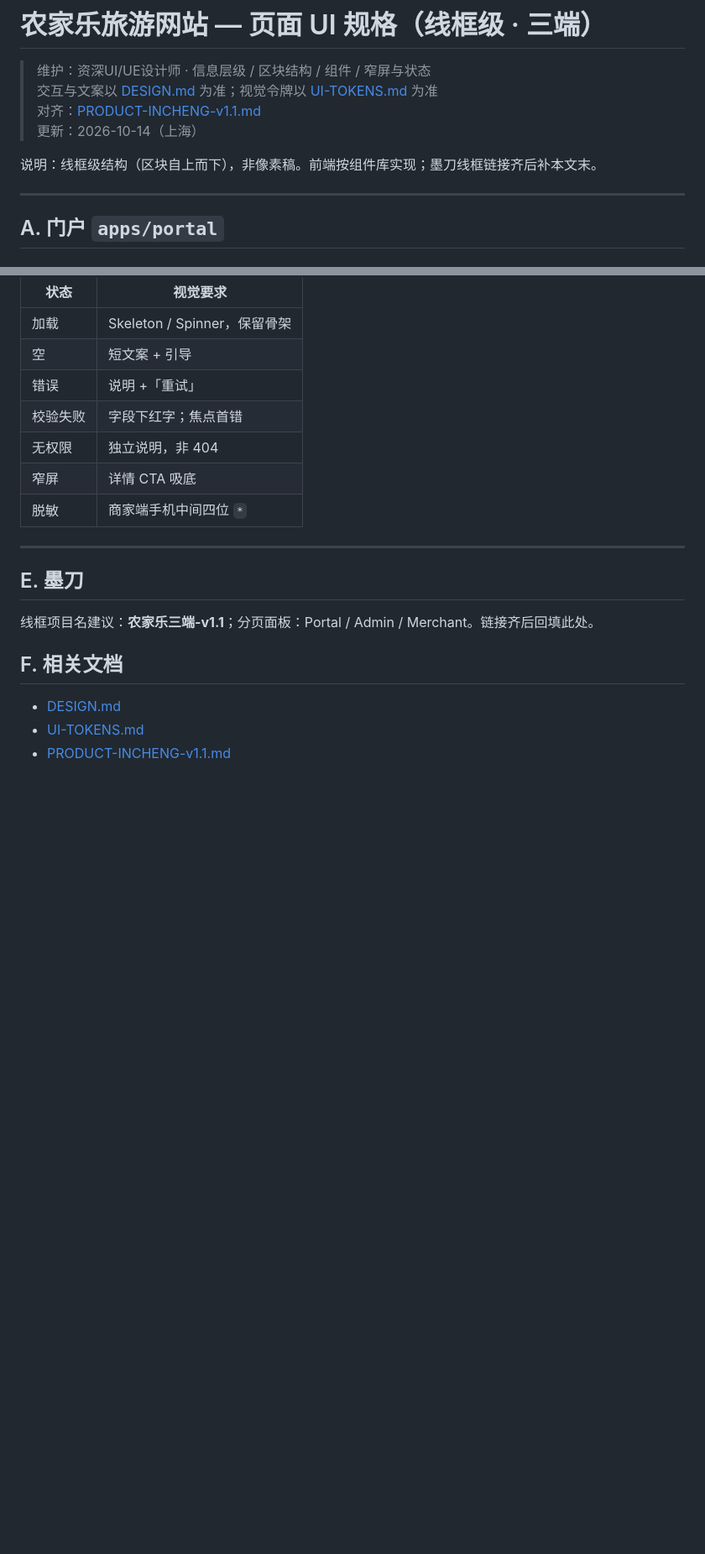
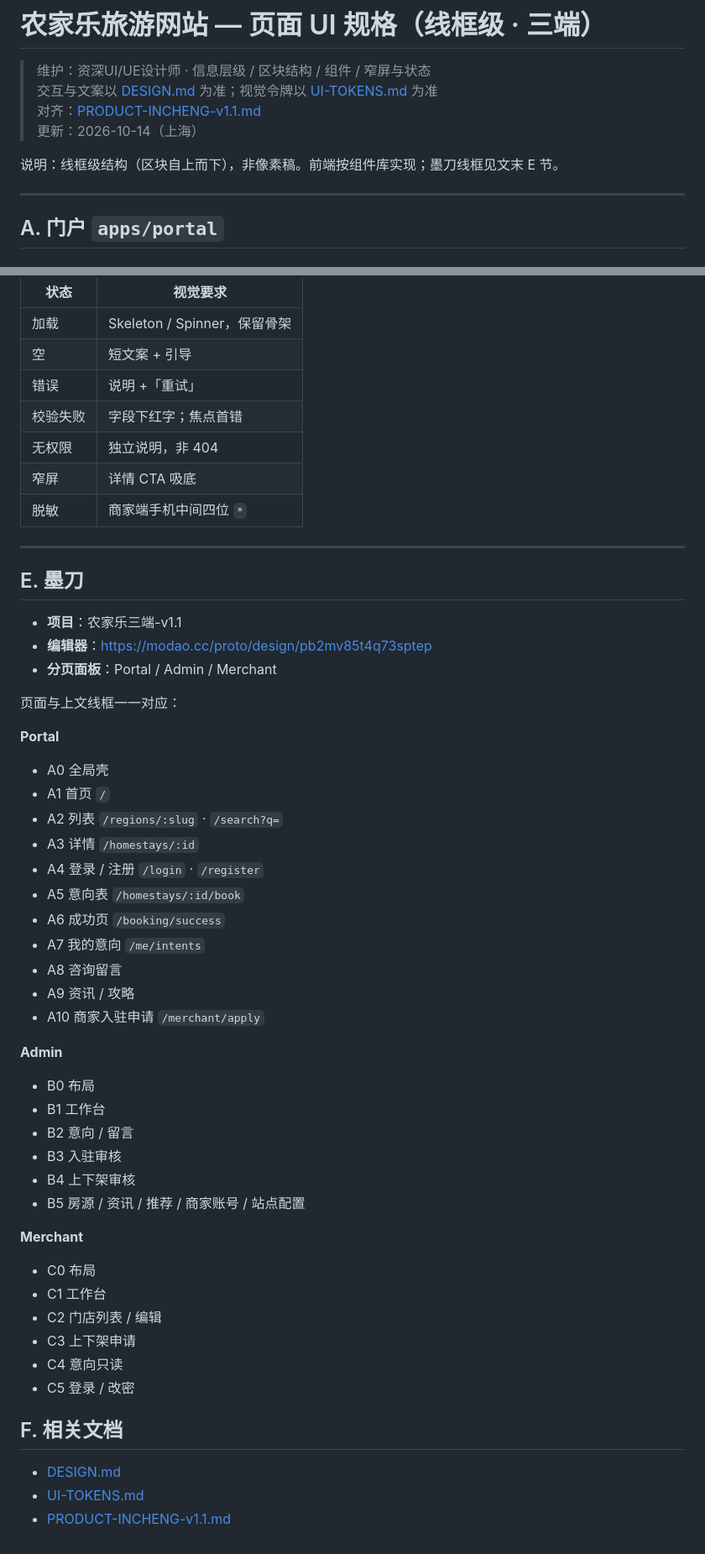
Before and after one commit to yangchuntao/nongjiale-api, a Markdown page: docs/UI-PAGES.md, 2 parts joined by grey strips. Shown at 84% size. Rendered like a GitHub page; blank space fills up the shorter version.

Commit message:
docs: fill Modao editor link in UI-PAGES section E
Record the live 农家乐三端-v1.1 wireframe project and list Portal, Admin, and Merchant pages already specified in the doc.

Co-authored-by: 杨春涛 <yangchuntao@users.noreply.github.com>

```diff
--- a/docs/UI-PAGES.md
+++ b/docs/UI-PAGES.md
@@ -5,7 +5,7 @@
 > 对齐：[PRODUCT-INCHENG-v1.1.md](./PRODUCT-INCHENG-v1.1.md)
 > 更新：2026-10-14（上海）
 
-说明：线框级结构（区块自上而下），非像素稿。前端按组件库实现；墨刀线框链接齐后补本文末。
+说明：线框级结构（区块自上而下），非像素稿。前端按组件库实现；墨刀线框见文末 E 节。
 
 ---
 
@@ -204,7 +204,43 @@
 
 ## E. 墨刀
 
-线框项目名建议：**农家乐三端-v1.1**；分页面板：Portal / Admin / Merchant。链接齐后回填此处。
+- **项目**：农家乐三端-v1.1
+- **编辑器**：https://modao.cc/proto/design/pb2mv85t4q73sptep
+- **分页面板**：Portal / Admin / Merchant
+
+页面与上文线框一一对应：
+
+**Portal**
+
+- A0 全局壳
+- A1 首页 `/`
+- A2 列表 `/regions/:slug` · `/search?q=`
+- A3 详情 `/homestays/:id`
+- A4 登录 / 注册 `/login` · `/register`
+- A5 意向表 `/homestays/:id/book`
+- A6 成功页 `/booking/success`
+- A7 我的意向 `/me/intents`
+- A8 咨询留言
+- A9 资讯 / 攻略
+- A10 商家入驻申请 `/merchant/apply`
+
+**Admin**
+
+- B0 布局
+- B1 工作台
+- B2 意向 / 留言
+- B3 入驻审核
+- B4 上下架审核
+- B5 房源 / 资讯 / 推荐 / 商家账号 / 站点配置
+
+**Merchant**
+
+- C0 布局
+- C1 工作台
+- C2 门店列表 / 编辑
+- C3 上下架申请
+- C4 意向只读
+- C5 登录 / 改密
 
 ## F. 相关文档
 
```
